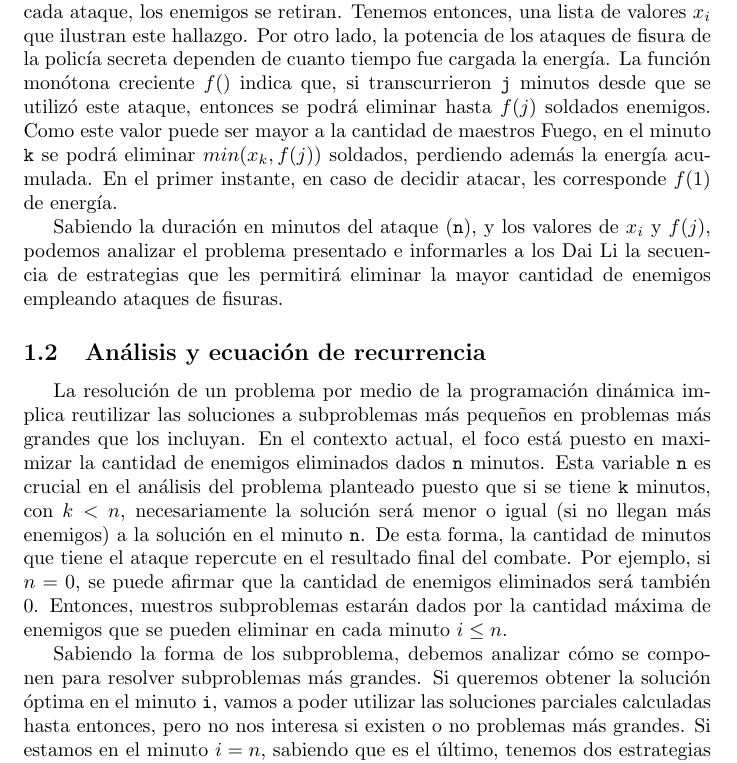
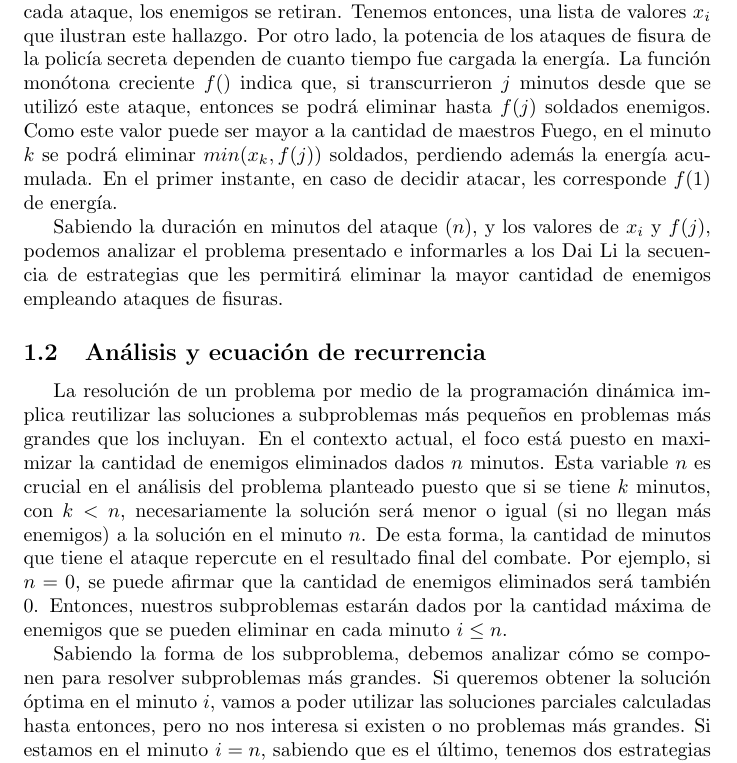
Before and after one commit to La-sociedad-del-silencio/TP2-Dinamica, a LaTeX document (informe.tex): part of page 3 of 5, cut so that both start at the same text. Compiled offline with pdfLaTeX.

Commit message:
Jaja cambiO los texttt A $$ simple y llanamente por lo que nos dijo tu sabes QUIeN
Signed-off-by: Tomas Fabrizio Orsi <torsi@fi.uba.ar>

```diff
--- a/informe.tex
+++ b/informe.tex
@@ -87,13 +87,13 @@
 
 El objetivo de este trabajo práctico es implementar un algoritmo de programación dinámica para ayudar a los Dai Li, la policía secreta de la ciudad Ba Sing Se del Reino de la Tierra, en su combate contra la Nación del Fuego. Como somos sus jefes estratégicos, debemos reportarles las estrategias que deberían emplear en cada minuto del ataque con el fin de eliminar la máxima cantidad de maestros Fuego.
 
-Afortunadamente, las mediciones sísmicas de los Dai Li nos permitieron obtener información de la cantidad de enemigos que llegan en cada minuto. Además, sabemos que la cantidad de enemigos no es acumulativa; después de cada ataque, los enemigos se retiran. Tenemos entonces, una lista de valores $x_i$ que ilustran este hallazgo. Por otro lado, la potencia de los ataques de fisura de la policía secreta dependen de cuanto tiempo fue cargada la energía. La función monótona creciente $f()$ indica que, si transcurrieron \texttt{j} minutos desde que se utilizó este ataque, entonces se podrá eliminar hasta  $f(j)$ soldados enemigos. Como este valor puede ser mayor a la cantidad de maestros Fuego, en el minuto \texttt{k} se podrá eliminar $min(x_k, f(j))$ soldados, perdiendo además la energía acumulada. En el primer instante, en caso de decidir atacar, les corresponde $f(1)$ de energía.
+Afortunadamente, las mediciones sísmicas de los Dai Li nos permitieron obtener información de la cantidad de enemigos que llegan en cada minuto. Además, sabemos que la cantidad de enemigos no es acumulativa; después de cada ataque, los enemigos se retiran. Tenemos entonces, una lista de valores $x_i$ que ilustran este hallazgo. Por otro lado, la potencia de los ataques de fisura de la policía secreta dependen de cuanto tiempo fue cargada la energía. La función monótona creciente $f()$ indica que, si transcurrieron $j$ minutos desde que se utilizó este ataque, entonces se podrá eliminar hasta  $f(j)$ soldados enemigos. Como este valor puede ser mayor a la cantidad de maestros Fuego, en el minuto $k$ se podrá eliminar $min(x_k, f(j))$ soldados, perdiendo además la energía acumulada. En el primer instante, en caso de decidir atacar, les corresponde $f(1)$ de energía.
 
-Sabiendo la duración en minutos del ataque (\texttt{n}), y los valores de $x_i$ y $f(j)$, podemos analizar el problema presentado e informarles a los Dai Li la secuencia de estrategias que les permitirá eliminar la mayor cantidad de enemigos empleando ataques de fisuras.
+Sabiendo la duración en minutos del ataque ($n$), y los valores de $x_i$ y $f(j)$, podemos analizar el problema presentado e informarles a los Dai Li la secuencia de estrategias que les permitirá eliminar la mayor cantidad de enemigos empleando ataques de fisuras.
 
 \subsection{Análisis y ecuación de recurrencia}
 
-La resolución de un problema por medio de la programación dinámica implica reutilizar las soluciones a subproblemas más pequeños en problemas más grandes que los incluyan. En el contexto actual, el foco está puesto en maximizar la cantidad de enemigos eliminados dados \texttt{n} minutos. Esta variable \texttt{n} es crucial en el análisis del problema planteado puesto que si se tiene \texttt{k} minutos, con $k < n$, necesariamente la solución será menor o igual (si no llegan más enemigos) a la solución en el minuto \texttt{n}. De esta forma, la cantidad de minutos que tiene el ataque repercute en el resultado final del combate. Por ejemplo, si $n = 0$, se puede afirmar que la cantidad de enemigos eliminados será también 0. Entonces, nuestros subproblemas estarán dados por la cantidad máxima de enemigos que se pueden eliminar en cada minuto $i \leq n$.
+La resolución de un problema por medio de la programación dinámica implica reutilizar las soluciones a subproblemas más pequeños en problemas más grandes que los incluyan. En el contexto actual, el foco está puesto en maximizar la cantidad de enemigos eliminados dados $n$ minutos. Esta variable $n$ es crucial en el análisis del problema planteado puesto que si se tiene $k$ minutos, con $k < n$, necesariamente la solución será menor o igual (si no llegan más enemigos) a la solución en el minuto $n$. De esta forma, la cantidad de minutos que tiene el ataque repercute en el resultado final del combate. Por ejemplo, si $n = 0$, se puede afirmar que la cantidad de enemigos eliminados será también 0. Entonces, nuestros subproblemas estarán dados por la cantidad máxima de enemigos que se pueden eliminar en cada minuto $i \leq n$.
 
-Sabiendo la forma de los subproblema, debemos analizar cómo se componen para resolver subproblemas más grandes. Si queremos obtener la solución óptima en el minuto \texttt{i}, vamos a poder utilizar las soluciones parciales calculadas hasta entonces, pero no nos interesa si existen o no problemas más grandes. Si estamos en el minuto $i = n$, sabiendo que es el último, tenemos dos estrategias posibles: atacar o cargar. ¿Tiene sentido cargar sabiendo que no se puede atacar a más enemigos? No. Esto se debe a que la cantidad de enemigos que se podrá eliminar en ese minuto será  mayor o igual a 0, pero si cargamos energía, será definitivamente nula. Por lo tanto, en el último minuto conviene siempre atacar. Ahora bien, como establecimos antes, en el minuto $i \leq n$ no importa si $i = n$ o $i < n$, solamente debemos calcular el óptimo actual. En base al análisis previamente presentado, siempre va a ser mejor atacar a cargar, más allá de que en la solución final (problema mayor) se lleve a cabo la estrategia opuesta debido a que eso esté contemplado en el óptimo del minuto n.
+Sabiendo la forma de los subproblema, debemos analizar cómo se componen para resolver subproblemas más grandes. Si queremos obtener la solución óptima en el minuto $i$, vamos a poder utilizar las soluciones parciales calculadas hasta entonces, pero no nos interesa si existen o no problemas más grandes. Si estamos en el minuto $i = n$, sabiendo que es el último, tenemos dos estrategias posibles: atacar o cargar. ¿Tiene sentido cargar sabiendo que no se puede atacar a más enemigos? No. Esto se debe a que la cantidad de enemigos que se podrá eliminar en ese minuto será  mayor o igual a 0, pero si cargamos energía, será definitivamente nula. Por lo tanto, en el último minuto conviene siempre atacar. Ahora bien, como establecimos antes, en el minuto $i \leq n$ no importa si $i = n$ o $i < n$, solamente debemos calcular el óptimo actual. En base al análisis previamente presentado, siempre va a ser mejor atacar a cargar, más allá de que en la solución final (problema mayor) se lleve a cabo la estrategia opuesta debido a que eso esté contemplado en el óptimo del minuto n.
 
```
Also changed, not shown: informe.tex (8 more changed lines).
